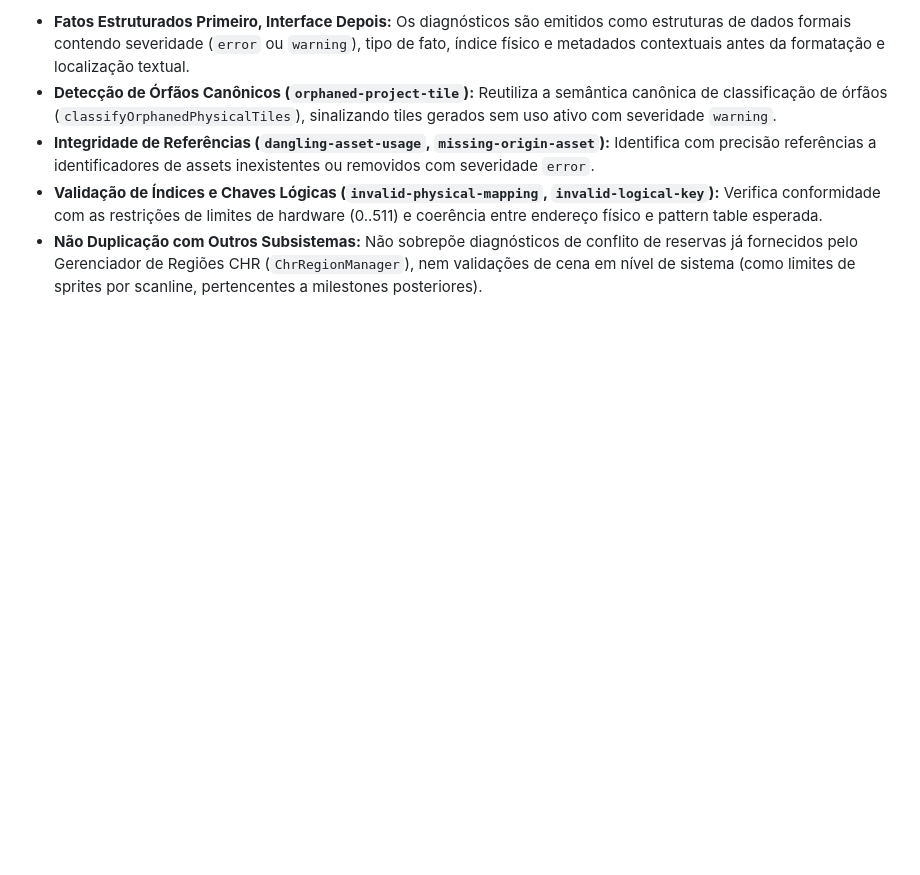
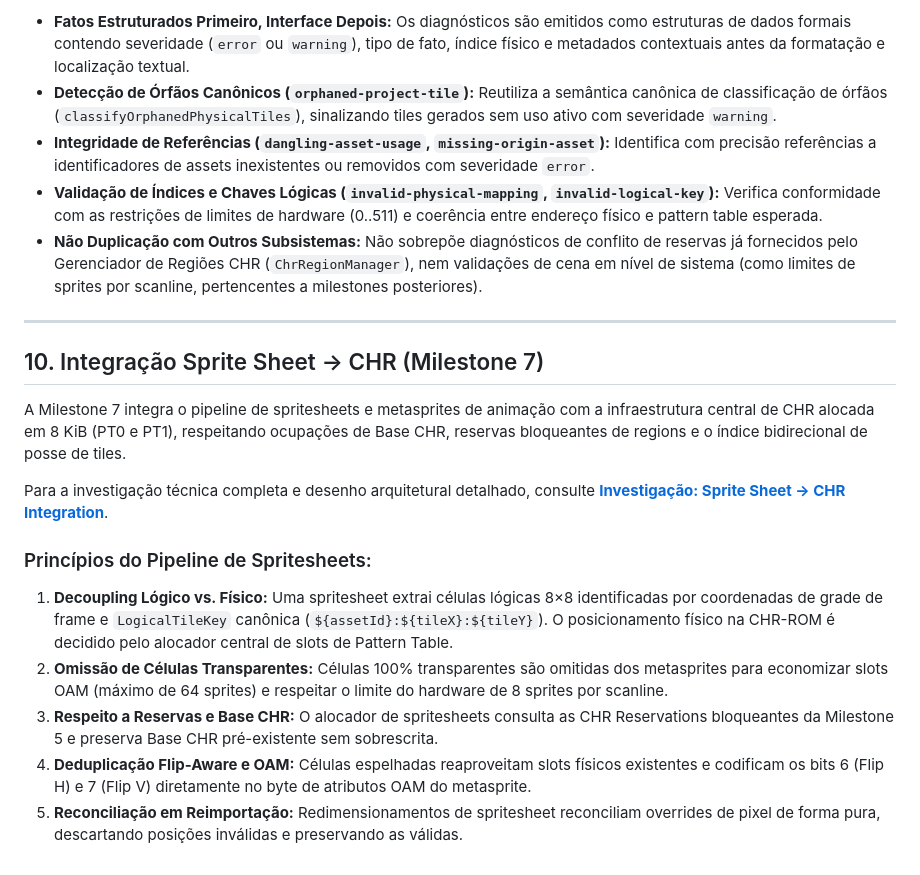
Before and after one commit to Andropovbr/png2chr-studio, a Markdown page: docs/arquitetura.md, the part around the change. Rendered like a GitHub page; blank space fills up the shorter version.

```diff
--- a/docs/arquitetura.md
+++ b/docs/arquitetura.md
@@ -446,3 +446,19 @@ O subsistema de integridade de mapeamento audita o estado de alocação de CHR e
 - **Integridade de Referências (`dangling-asset-usage`, `missing-origin-asset`):** Identifica com precisão referências a identificadores de assets inexistentes ou removidos com severidade `error`.
 - **Validação de Índices e Chaves Lógicas (`invalid-physical-mapping`, `invalid-logical-key`):** Verifica conformidade com as restrições de limites de hardware (0..511) e coerência entre endereço físico e pattern table esperada.
 - **Não Duplicação com Outros Subsistemas:** Não sobrepõe diagnósticos de conflito de reservas já fornecidos pelo Gerenciador de Regiões CHR (`ChrRegionManager`), nem validações de cena em nível de sistema (como limites de sprites por scanline, pertencentes a milestones posteriores).
+
+---
+
+## 10. Integração Sprite Sheet → CHR (Milestone 7)
+
+A Milestone 7 integra o pipeline de spritesheets e metasprites de animação com a infraestrutura central de CHR alocada em 8 KiB (PT0 e PT1), respeitando ocupações de Base CHR, reservas bloqueantes de regions e o índice bidirecional de posse de tiles.
+
+Para a investigação técnica completa e desenho arquitetural detalhado, consulte [**Investigação: Sprite Sheet → CHR Integration**](./investigations/spritesheet-chr-integration.md).
+
+### Princípios do Pipeline de Spritesheets:
+
+1. **Decoupling Lógico vs. Físico:** Uma spritesheet extrai células lógicas 8×8 identificadas por coordenadas de grade de frame e `LogicalTileKey` canônica (`${assetId}:${tileX}:${tileY}`). O posicionamento físico na CHR-ROM é decidido pelo alocador central de slots de Pattern Table.
+2. **Omissão de Células Transparentes:** Células 100% transparentes são omitidas dos metasprites para economizar slots OAM (máximo de 64 sprites) e respeitar o limite do hardware de 8 sprites por scanline.
+3. **Respeito a Reservas e Base CHR:** O alocador de spritesheets consulta as CHR Reservations bloqueantes da Milestone 5 e preserva Base CHR pré-existente sem sobrescrita.
+4. **Deduplicação Flip-Aware e OAM:** Células espelhadas reaproveitam slots físicos existentes e codificam os bits 6 (Flip H) e 7 (Flip V) diretamente no byte de atributos OAM do metasprite.
+5. **Reconciliação em Reimportação:** Redimensionamentos de spritesheet reconciliam overrides de pixel de forma pura, descartando posições inválidas e preservando as válidas.
```
Also changed, not shown: docs/README.md (+1 -0 lines), docs/investigations/spritesheet-chr-integration.md (added, +341 -0 lines).
